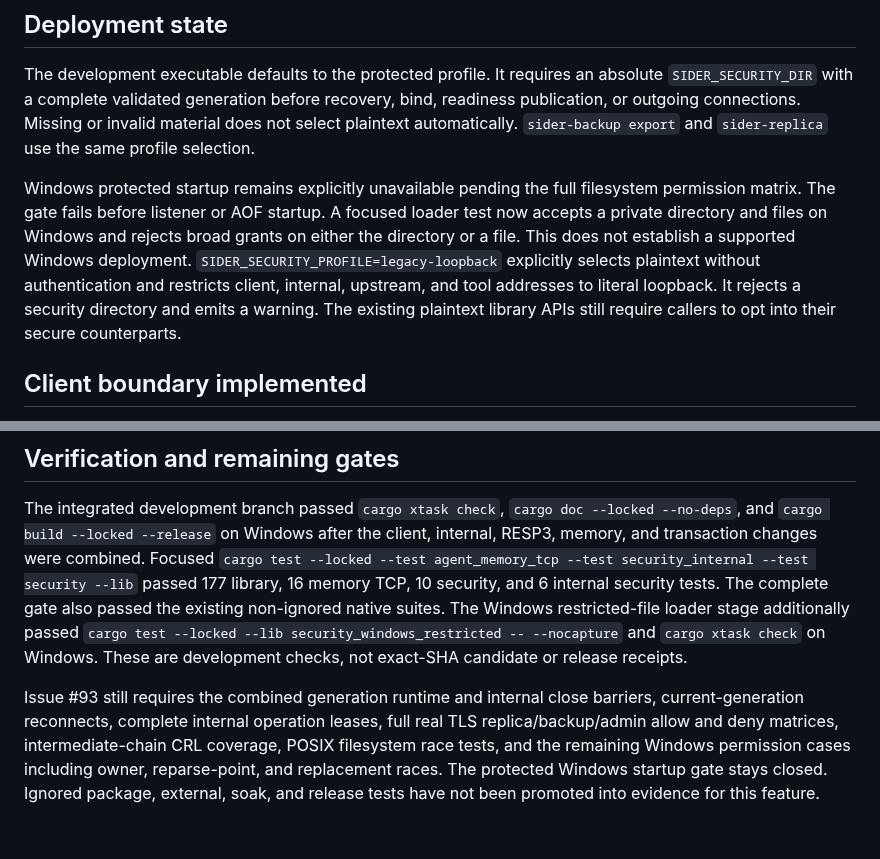
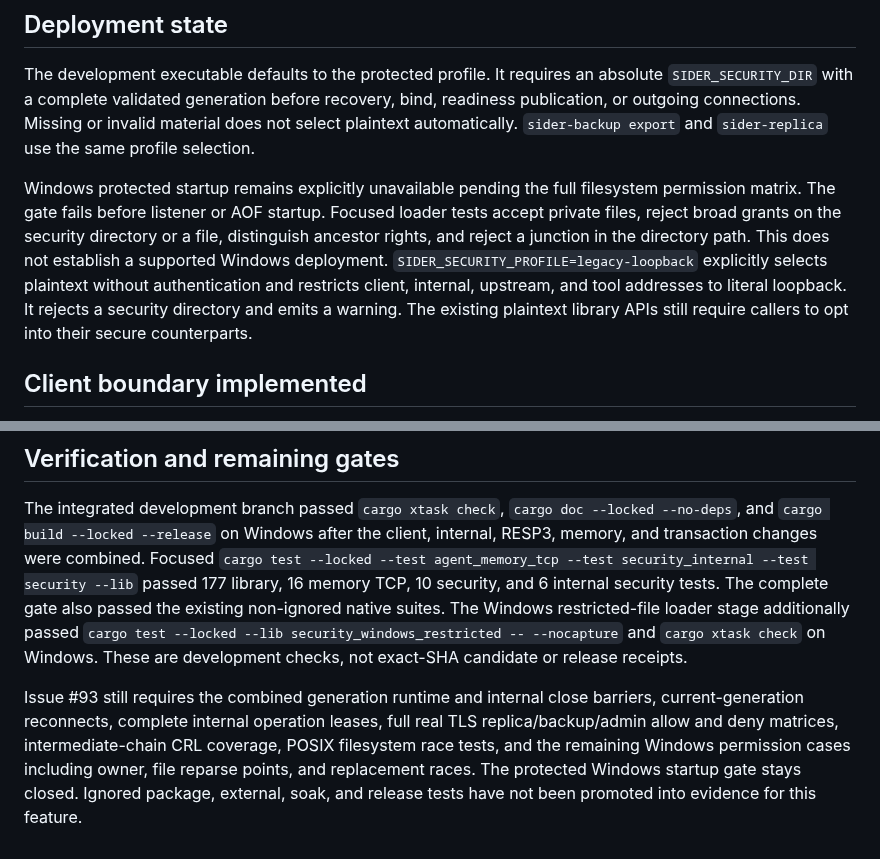
Before and after one commit to djairofilho/sider, a Markdown page: docs/security-implementation.md, 2 parts joined by grey strips. Rendered like a GitHub page.

Commit message:
docs(security): record Windows junction validation

```diff
--- a/docs/security-implementation.md
+++ b/docs/security-implementation.md
@@ -6,7 +6,7 @@ This document records development progress toward [issue #93](https://github.com
 
 The development executable defaults to the protected profile. It requires an absolute `SIDER_SECURITY_DIR` with a complete validated generation before recovery, bind, readiness publication, or outgoing connections. Missing or invalid material does not select plaintext automatically. `sider-backup export` and `sider-replica` use the same profile selection.
 
-Windows protected startup remains explicitly unavailable pending the full filesystem permission matrix. The gate fails before listener or AOF startup. A focused loader test now accepts a private directory and files on Windows and rejects broad grants on either the directory or a file. This does not establish a supported Windows deployment. `SIDER_SECURITY_PROFILE=legacy-loopback` explicitly selects plaintext without authentication and restricts client, internal, upstream, and tool addresses to literal loopback. It rejects a security directory and emits a warning. The existing plaintext library APIs still require callers to opt into their secure counterparts.
+Windows protected startup remains explicitly unavailable pending the full filesystem permission matrix. The gate fails before listener or AOF startup. Focused loader tests accept private files, reject broad grants on the security directory or a file, distinguish ancestor rights, and reject a junction in the directory path. This does not establish a supported Windows deployment. `SIDER_SECURITY_PROFILE=legacy-loopback` explicitly selects plaintext without authentication and restricts client, internal, upstream, and tool addresses to literal loopback. It rejects a security directory and emits a warning. The existing plaintext library APIs still require callers to opt into their secure counterparts.
 
 ## Client boundary implemented
 
@@ -29,4 +29,4 @@ These internal controls are **component stages**. Proof revalidation is not yet
 
 The integrated development branch passed `cargo xtask check`, `cargo doc --locked --no-deps`, and `cargo build --locked --release` on Windows after the client, internal, RESP3, memory, and transaction changes were combined. Focused `cargo test --locked --test agent_memory_tcp --test security_internal --test security --lib` passed 177 library, 16 memory TCP, 10 security, and 6 internal security tests. The complete gate also passed the existing non-ignored native suites. The Windows restricted-file loader stage additionally passed `cargo test --locked --lib security_windows_restricted -- --nocapture` and `cargo xtask check` on Windows. These are development checks, not exact-SHA candidate or release receipts.
 
-Issue #93 still requires the combined generation runtime and internal close barriers, current-generation reconnects, complete internal operation leases, full real TLS replica/backup/admin allow and deny matrices, intermediate-chain CRL coverage, POSIX filesystem race tests, and the remaining Windows permission cases including owner, reparse-point, and replacement races. The protected Windows startup gate stays closed. Ignored package, external, soak, and release tests have not been promoted into evidence for this feature.
+Issue #93 still requires the combined generation runtime and internal close barriers, current-generation reconnects, complete internal operation leases, full real TLS replica/backup/admin allow and deny matrices, intermediate-chain CRL coverage, POSIX filesystem race tests, and the remaining Windows permission cases including owner, file reparse points, and replacement races. The protected Windows startup gate stays closed. Ignored package, external, soak, and release tests have not been promoted into evidence for this feature.
```
